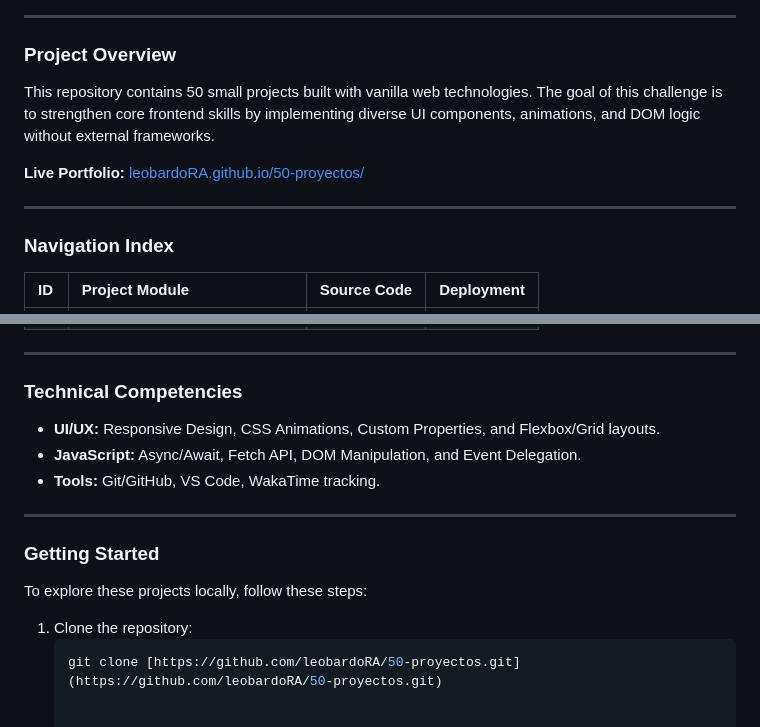
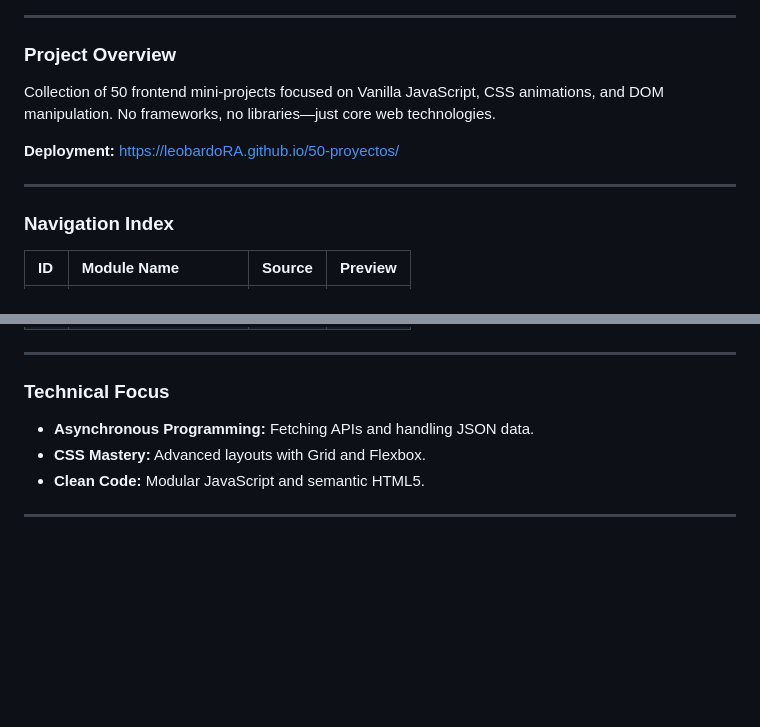
Before and after one commit to leobardoRA/50-proyectos, a Markdown page: README.md, 2 parts joined by grey strips. Rendered like a GitHub page; blank space fills up the shorter version.

````diff
--- a/README.md
+++ b/README.md
@@ -6,13 +6,13 @@
 ---
 
 ### Project Overview
-This repository contains 50 small projects built with vanilla web technologies. The goal of this challenge is to strengthen core frontend skills by implementing diverse UI components, animations, and DOM logic without external frameworks.
+Collection of 50 frontend mini-projects focused on Vanilla JavaScript, CSS animations, and DOM manipulation. No frameworks, no libraries—just core web technologies.
 
-**Live Portfolio:** [leobardoRA.github.io/50-proyectos/](https://leobardoRA.github.io/50-proyectos/)
+**Deployment:** [https://leobardoRA.github.io/50-proyectos/](https://leobardoRA.github.io/50-proyectos/)
 
 ---
 
 ### Navigation Index
 
-| ID | Project Module | Source Code | Deployment |
+| ID | Module Name | Source | Preview |
 | :--- | :--- | :---: | :--- |
@@ -69,16 +69,9 @@ This repository contains 50 small projects built with vanilla web technologies.
 
 ---
 
-### Technical Competencies
-* **UI/UX:** Responsive Design, CSS Animations, Custom Properties, and Flexbox/Grid layouts.
-* **JavaScript:** Async/Await, Fetch API, DOM Manipulation, and Event Delegation.
-* **Tools:** Git/GitHub, VS Code, WakaTime tracking.
+### Technical Focus
+* **Asynchronous Programming:** Fetching APIs and handling JSON data.
+* **CSS Mastery:** Advanced layouts with Grid and Flexbox.
+* **Clean Code:** Modular JavaScript and semantic HTML5.
 
 ---
-
-### Getting Started
-To explore these projects locally, follow these steps:
-
-1. Clone the repository:
-   ```bash
-   git clone [https://github.com/leobardoRA/50-proyectos.git](https://github.com/leobardoRA/50-proyectos.git)
````
Also changed, not shown: other parts of README.md (+50 -50 lines).
